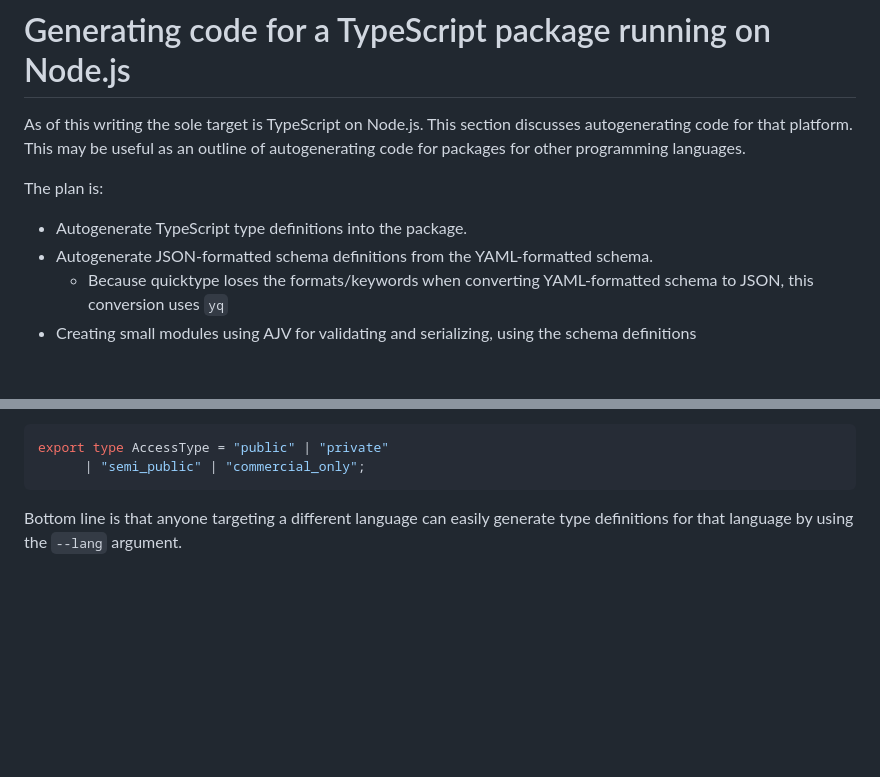
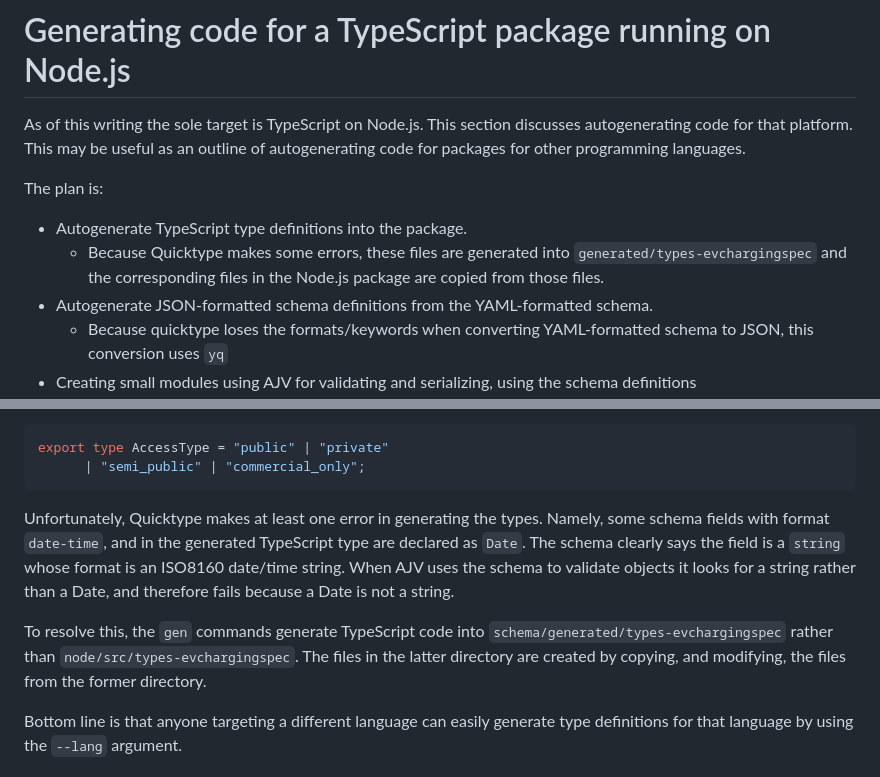
Before and after one commit to clean-energy-tools/ev-charging-use-specification-code, a Markdown page: schema/README.md, 2 parts joined by grey strips. Drawn GitHub-style; blank space fills up the shorter version.

Commit message:
Update documentation

````diff
--- a/schema/README.md
+++ b/schema/README.md
@@ -18,6 +18,7 @@ As of this writing the sole target is TypeScript on Node.js.  This section discu
 The plan is:
 
 * Autogenerate TypeScript type definitions into the package.
+    * Because Quicktype makes some errors, these files are generated into `generated/types-evchargingspec` and the corresponding files in the Node.js package are copied from those files.
 * Autogenerate JSON-formatted schema definitions from the YAML-formatted schema.
     * Because quicktype loses the formats/keywords when converting YAML-formatted schema to JSON, this conversion uses `yq`
 * Creating small modules using AJV for validating and serializing, using the schema definitions
@@ -56,6 +57,10 @@ The `--prefer-unions` option says to, rather than use an `enum` for a field with
 export type AccessType = "public" | "private"
       | "semi_public" | "commercial_only";
 ```
+
+Unfortunately, Quicktype makes at least one error in generating the types.  Namely, some schema fields with format `date-time`, and in the generated TypeScript type are declared as `Date`.  The schema clearly says the field is a `string` whose format is an ISO8160 date/time string.  When AJV uses the schema to validate objects it looks for a string rather than a Date, and therefore fails because a Date is not a string.
+
+To resolve this, the `gen` commands generate TypeScript code into `schema/generated/types-evchargingspec` rather than `node/src/types-evchargingspec`.  The files in the latter directory are created by copying, and modifying, the files from the former directory.
 
 Bottom line is that anyone targeting a different language can easily generate type definitions for that language by using the `--lang` argument.
 
````
